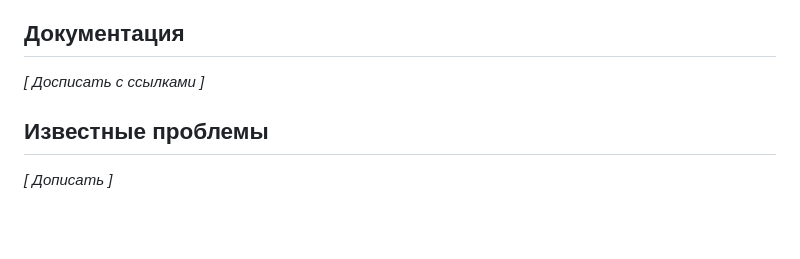
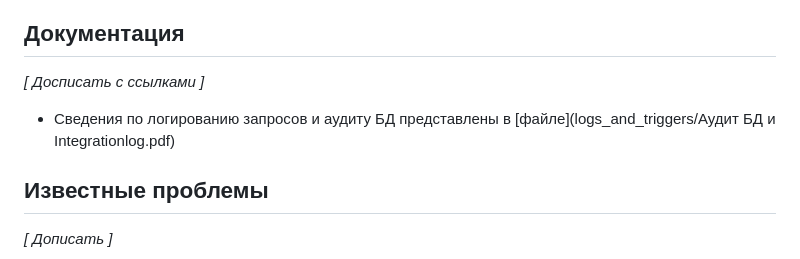
Before and after one commit to ChertChill/grain-by-grain, a Markdown page: README.md, the part around the change. GitHub-like rendering; blank space fills up the shorter version.

Commit message:
Обновление README.md (Документация)

```diff
--- a/README.md
+++ b/README.md
@@ -300,6 +300,8 @@ grain-by-grain/
 ## Документация
 *[ Досписать с ссылками ]*
 
+- Сведения по логированию запросов и аудиту БД представлены в [файле](logs_and_triggers/Аудит БД и Integrationlog.pdf)
+
 ## Известные проблемы
 *[ Дописать ]*
    - [ ] Отсутствует поддержка смены статусов после подтверждения транзакции
```
